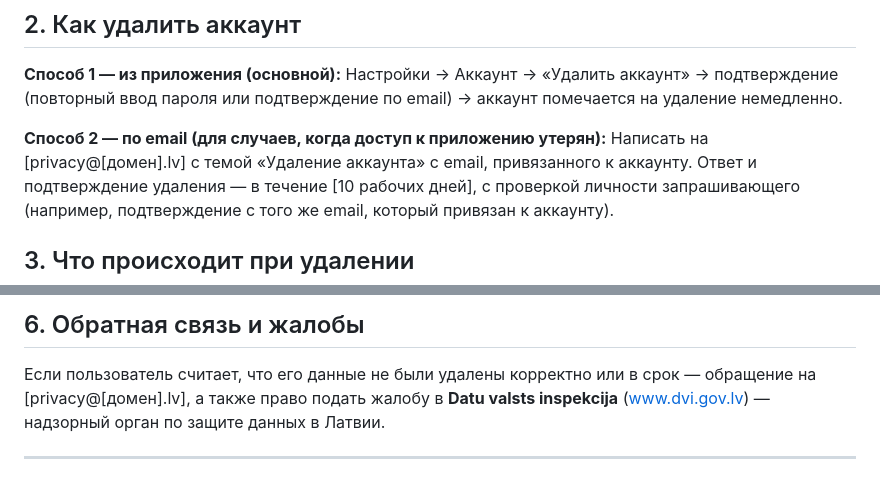
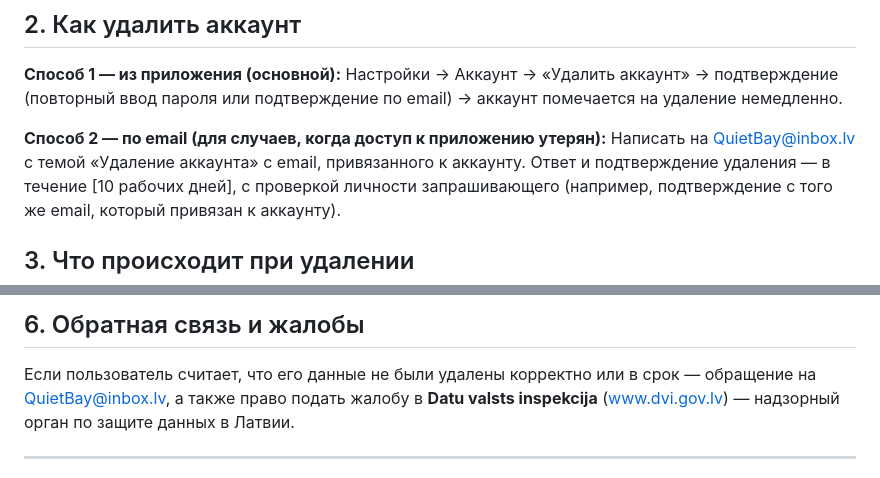
Before and after one commit to yokunevstory/scrape, a Markdown page: legal/ACCOUNT_DELETION_POLICY.md, 2 parts joined by grey strips. Drawn GitHub-style.

```diff
--- a/legal/ACCOUNT_DELETION_POLICY.md
+++ b/legal/ACCOUNT_DELETION_POLICY.md
@@ -16,7 +16,7 @@
 подтверждение по email) → аккаунт помечается на удаление немедленно.
 
 **Способ 2 — по email (для случаев, когда доступ к приложению утерян):**
-Написать на [privacy@[домен].lv] с темой «Удаление аккаунта» с email, привязанного к
+Написать на QuietBay@inbox.lv с темой «Удаление аккаунта» с email, привязанного к
 аккаунту. Ответ и подтверждение удаления — в течение [10 рабочих дней], с проверкой личности
 запрашивающего (например, подтверждение с того же email, который привязан к аккаунту).
 
@@ -49,7 +49,7 @@
 ## 6. Обратная связь и жалобы
 
 Если пользователь считает, что его данные не были удалены корректно или в срок — обращение на
-[privacy@[домен].lv], а также право подать жалобу в **Datu valsts inspekcija**
+QuietBay@inbox.lv, а также право подать жалобу в **Datu valsts inspekcija**
 (www.dvi.gov.lv) — надзорный орган по защите данных в Латвии.
 
 ---
```
Also changed, not shown: PLAY_STORE_LISTING.md (+8 -7 lines), legal/PRIVACY_POLICY.md (+9 -9 lines).
